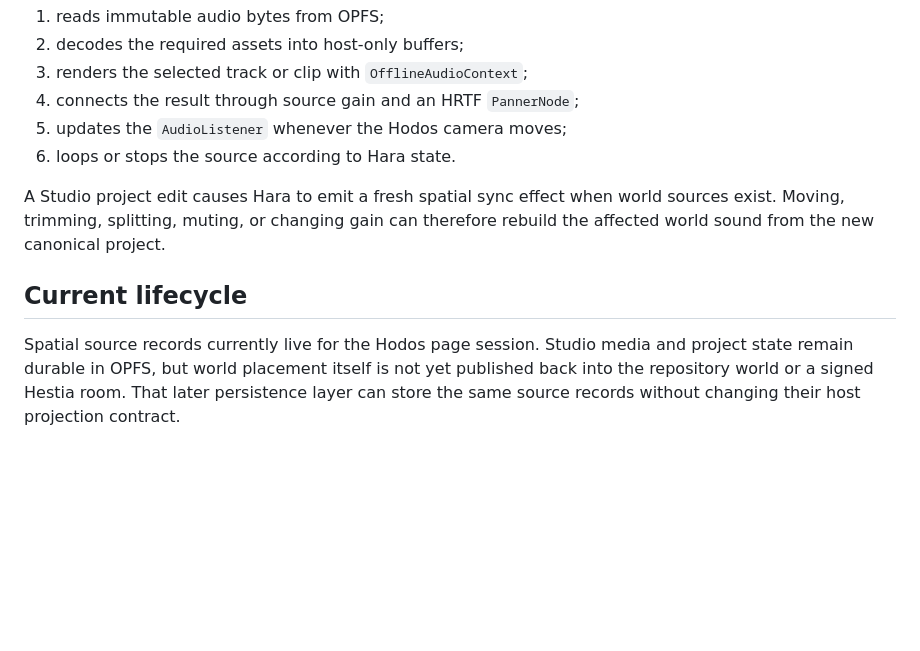
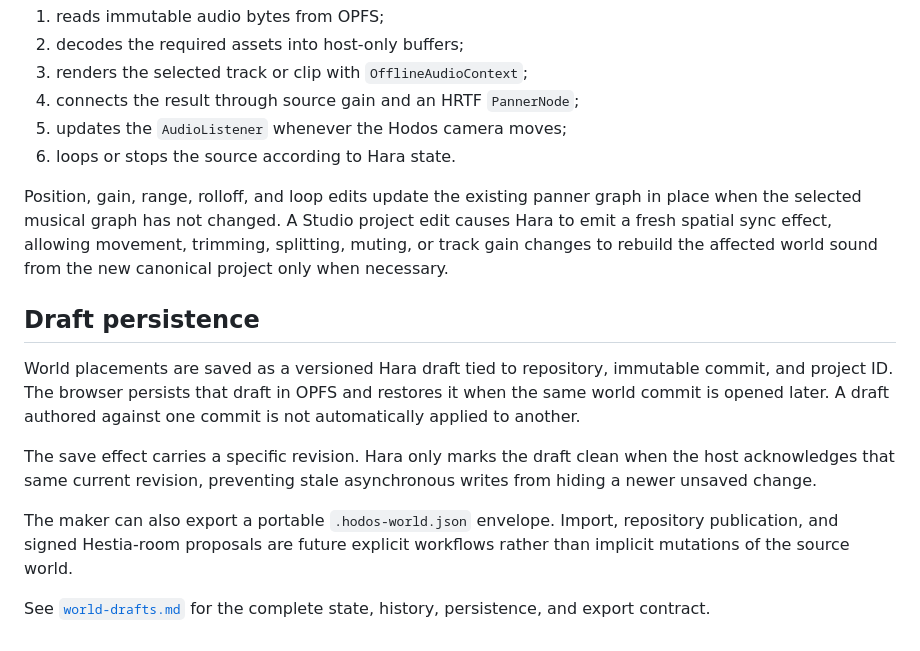
Before and after one commit to greenways-ai/hodos, a Markdown page: docs/spatial-audio.md, the part around one of its changes. GitHub-like rendering; blank space fills up the shorter version.

```diff
--- a/docs/spatial-audio.md
+++ b/docs/spatial-audio.md
@@ -110,14 +145,26 @@ The spatial host:
 5. updates the `AudioListener` whenever the Hodos camera moves;
 6. loops or stops the source according to Hara state.
 
-A Studio project edit causes Hara to emit a fresh spatial sync effect when
-world sources exist. Moving, trimming, splitting, muting, or changing gain can
-therefore rebuild the affected world sound from the new canonical project.
+Position, gain, range, rolloff, and loop edits update the existing panner graph
+in place when the selected musical graph has not changed. A Studio project edit
+causes Hara to emit a fresh spatial sync effect, allowing movement, trimming,
+splitting, muting, or track gain changes to rebuild the affected world sound
+from the new canonical project only when necessary.
 
-## Current lifecycle
+## Draft persistence
 
-Spatial source records currently live for the Hodos page session. Studio media
-and project state remain durable in OPFS, but world placement itself is not yet
-published back into the repository world or a signed Hestia room. That later
-persistence layer can store the same source records without changing their host
-projection contract.
+World placements are saved as a versioned Hara draft tied to repository,
+immutable commit, and project ID. The browser persists that draft in OPFS and
+restores it when the same world commit is opened later. A draft authored against
+one commit is not automatically applied to another.
+
+The save effect carries a specific revision. Hara only marks the draft clean
+when the host acknowledges that same current revision, preventing stale
+asynchronous writes from hiding a newer unsaved change.
+
+The maker can also export a portable `.hodos-world.json` envelope. Import,
+repository publication, and signed Hestia-room proposals are future explicit
+workflows rather than implicit mutations of the source world.
+
+See [`world-drafts.md`](world-drafts.md) for the complete state, history,
+persistence, and export contract.
```
Also changed, not shown: other parts of docs/spatial-audio.md (+41 -6 lines).
